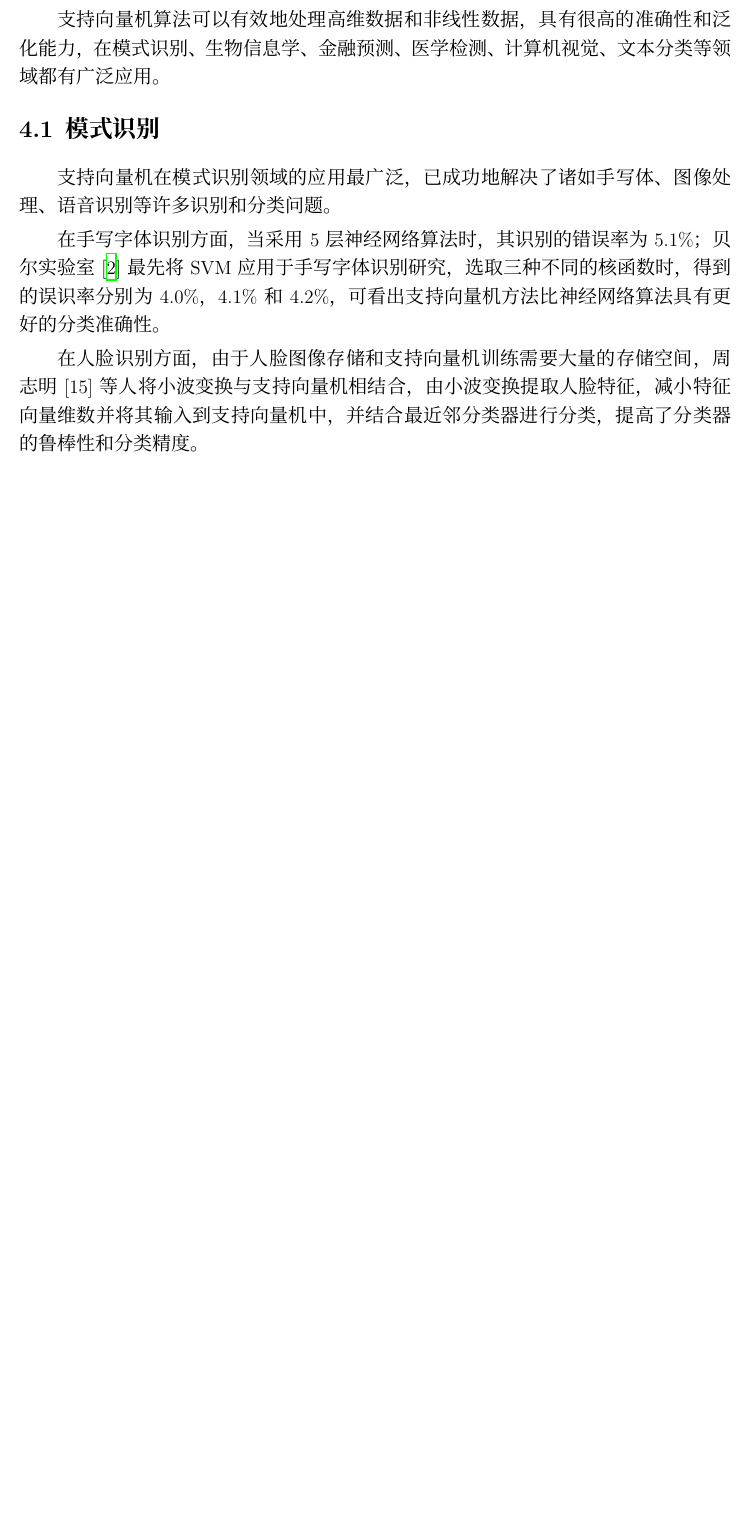
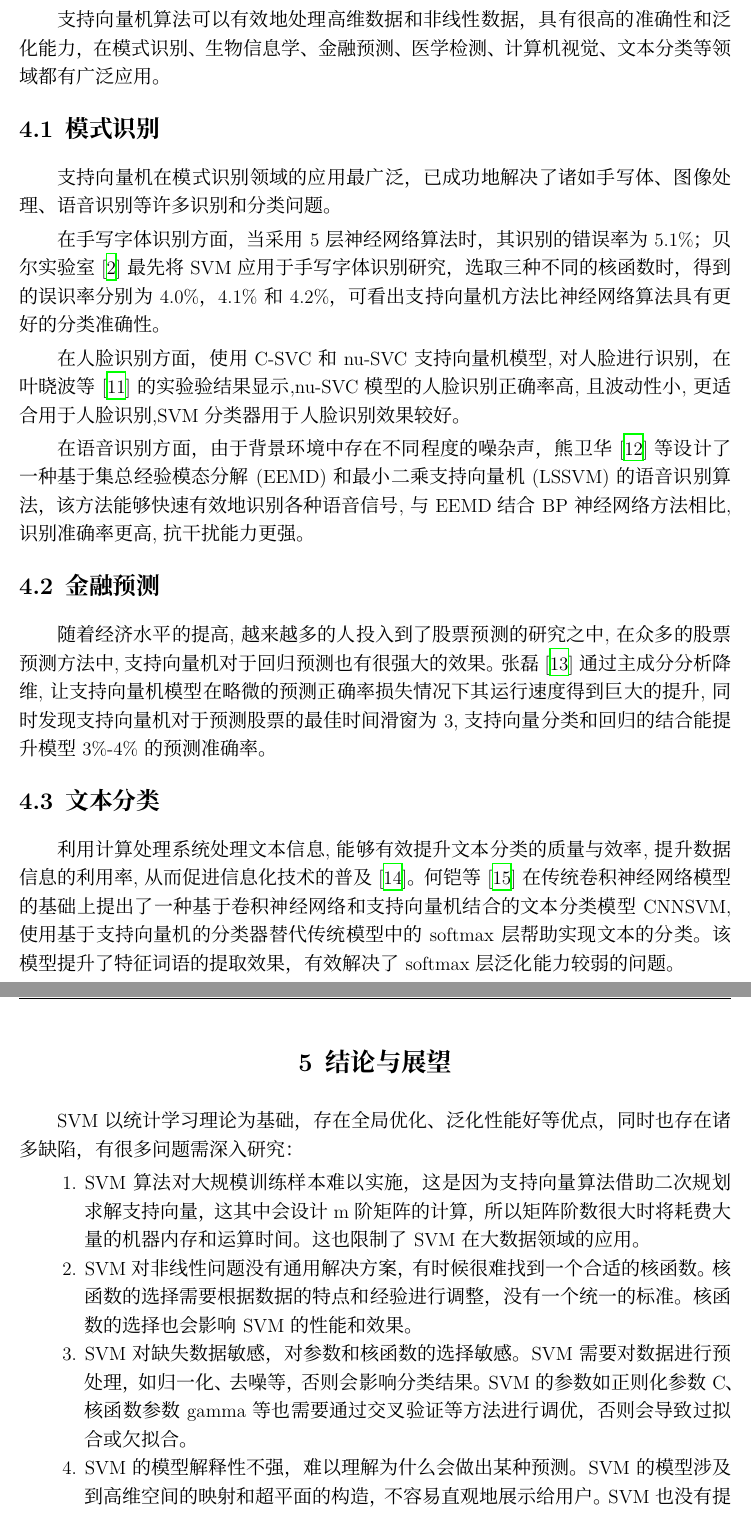
Before and after one commit to wrm244/thesis-SVM-review, a LaTeX thesis (main.tex, which reads bib/reference.bib, body/chapter_2.tex): part of page 9 of 14 before the commit and two parts of pages 9 and 10 of 15 after it, the two joined at a grey line, cut so that both start at the same text, the shorter picture padded with empty space. Compiled offline with XeLaTeX; a missing font is replaced by an installed copy or a similar font.

Commit message:
📃 docs: 论文完成

```diff
--- a/bib/reference.bib
+++ b/bib/reference.bib
@@ -6,3 +6,6 @@
   number={10},
   pages={4},
   year={2004},
+}
+@article{何铠2022基于深度学习和支持向量机的文本分类模型,
+  title={基于深度学习和支持向量机的文本分类模型},
@@ -8,0 +16,2 @@
+@article{熊卫华2018基于最小二乘支持向量机的含噪语音识别算法,
+  title={基于最小二乘支持向量机的含噪语音识别算法},
@@ -8,0 +25,2 @@
+@article{何焱2019文本分类中支持向量机研究,
+  title={文本分类中支持向量机研究},
@@ -9,3 +39,9 @@
+@article{叶晓波2019基于支持向量机的人脸识别应用研究,
+  title={基于支持向量机的人脸识别应用研究},
+  author={叶晓波 and 秦海菲 and 吕永林},
+  journal={楚雄师范学院学报},
+  volume={3},
+  year={2019}
 }
 @article{cortes1995support,
 	title={Support-vector networks},
--- a/body/chapter_2.tex
+++ b/body/chapter_2.tex
@@ -33,9 +33,28 @@ Accuracy \ of \ RBF \ kernel: \ 94.74\%
 
 \chapter{\hei 支持向量机算法的应用}
 支持向量机算法可以有效地处理高维数据和非线性数据，具有很高的准确性和泛化能力，在模式识别、生物信息学、金融预测、医学检测、计算机视觉、文本分类等领域都有广泛应用。
-\section{模式识别}
+\section{\hei 模式识别}
 支持向量机在模式识别领域的应用最广泛，已成功地解决了诸如手写体、图像处理、语音识别等许多识别和分类问题。
 
 在手写字体识别方面，当采用5层神经网络算法时，其识别的错误率为5.1\%；贝尔实验室\cite{cortes1995support}最先将SVM应用于手写字体识别研究，选取三种不同的核函数时，得到的误识率分别为4.0\%，4.1\%和4.2\%，可看出支持向量机方法比神经网络算法具 有更好的分类准确性。
 
-在人脸识别方面，由于人脸图像存储和支持向量机训练需要大量的存储空间，周志明[15]等人将小波变换与支持向量机相结合，由小波变换提取人脸特 征，减小特征向量维数并将其输入到支持向量机中，并结合最近邻分类器进行分类，提高了分类器的鲁棒性和分类精度。
+在人脸识别方面，使用C-SVC和nu-SVC支持向量机模型,对人脸进行识别，在叶晓波等\cite{叶晓波2019基于支持向量机的人脸识别应用研究}的实验验结果显示,nu-SVC模型的人脸识别正确率高,且波动性小,更适合用于人脸识别,SVM分类器用于人脸识别效果较好。
+
+在语音识别方面，由于背景环境中存在不同程度的噪杂声，熊卫华\cite{熊卫华2018基于最小二乘支持向量机的含噪语音识别算法}等设计了一种基于集总经验模态分解(EEMD)和最小二乘支持向量机(LSSVM)的语音识别算法，该方法能够快速有效地识别各种语音信号,与EEMD结合BP神经网络方法相比,识别准确率更高,抗干扰能力更强。
+
+\section{\hei 金融预测}
+随着经济水平的提高,越来越多的人投入到了股票预测的研究之中,在众多的股票预测方法中,支持向量机对于回归预测也有很强大的效果。张磊\cite{张磊2020基于支持向量机的股票市场趋势分析及预测研究}通过主成分分析降维,让支持向量机模型在略微的预测正确率损失情况下其运行速度得到巨大的提升,同时发现支持向量机对于预测股票的最佳时间滑窗为3,支持向量分类和回归的结合能提升模型3\%-4\%的预测准确率。
+
+\section{\hei 文本分类}
+利用计算处理系统处理文本信息,能够有效提升文本分类的质量与效率,提升数据信息的利用率,从而促进信息化技术的普及\cite{何焱2019文本分类中支持向量机研究}。何铠等\cite{何铠2022基于深度学习和支持向量机的文本分类模型}在传统卷积神经网络模型的基础上提出了一种基于卷积神经网络和支持向量机结合的文本分类模型CNNSVM,使用基于支持向量机的分类器替代传统模型中的softmax层帮助实现文本的分类。该模型提升了特征词语的提取效果，有效解决了softmax层泛化能力较弱的问题。
+
+\chapter{\hei 结论与展望}
+SVM 以统计学习理论为基础，存在全局优化、泛化性能好等优点，同时也存在诸多缺陷，有很多问题需深入研究：
+\begin{enumerate}
+    \item SVM算法对大规模训练样本难以实施，这是因为支持向量算法借助二次规划求解支持向量，这其中会设计m阶矩阵的计算，所以矩阵阶数很大时将耗费大量的机器内存和运算时间。这也限制了SVM在大数据领域的应用。
+    \item SVM对非线性问题没有通用解决方案，有时候很难找到一个合适的核函数。核函数的选择需要根据数据的特点和经验进行调整，没有一个统一的标准。核函数的选择也会影响SVM的性能和效果。
+    \item SVM对缺失数据敏感，对参数和核函数的选择敏感。SVM需要对数据进行预处理，如归一化、去噪等，否则会影响分类结果。SVM的参数如正则化参数C、核函数参数gamma等也需要通过交叉验证等方法进行调优，否则会导致过拟合或欠拟合。
+    \item SVM的模型解释性不强，难以理解为什么会做出某种预测。SVM的模型涉及到高维空间的映射和超平面的构造，不容易直观地展示给用户。SVM也没有提供特征选择或权重分配的方法，不容易分析特征对分类结果的影响。
+\end{enumerate}
+
+目前，SVM 仍然存在很多问题需进一步的研究，可将SVM与离散余弦变换、小波包分解、主元分析、独立分量分析、聚类、粗糙集理论、深度神经网络等方法结合\cite{张松兰2016支持向量机的算法及应用综述}，提高应用效果并不断探索SVM新的应用领域。
```
Also changed, not shown: setup/cover.tex (+1 -1 lines), main.pdf, bib/reference.bib (23 more changed lines).
